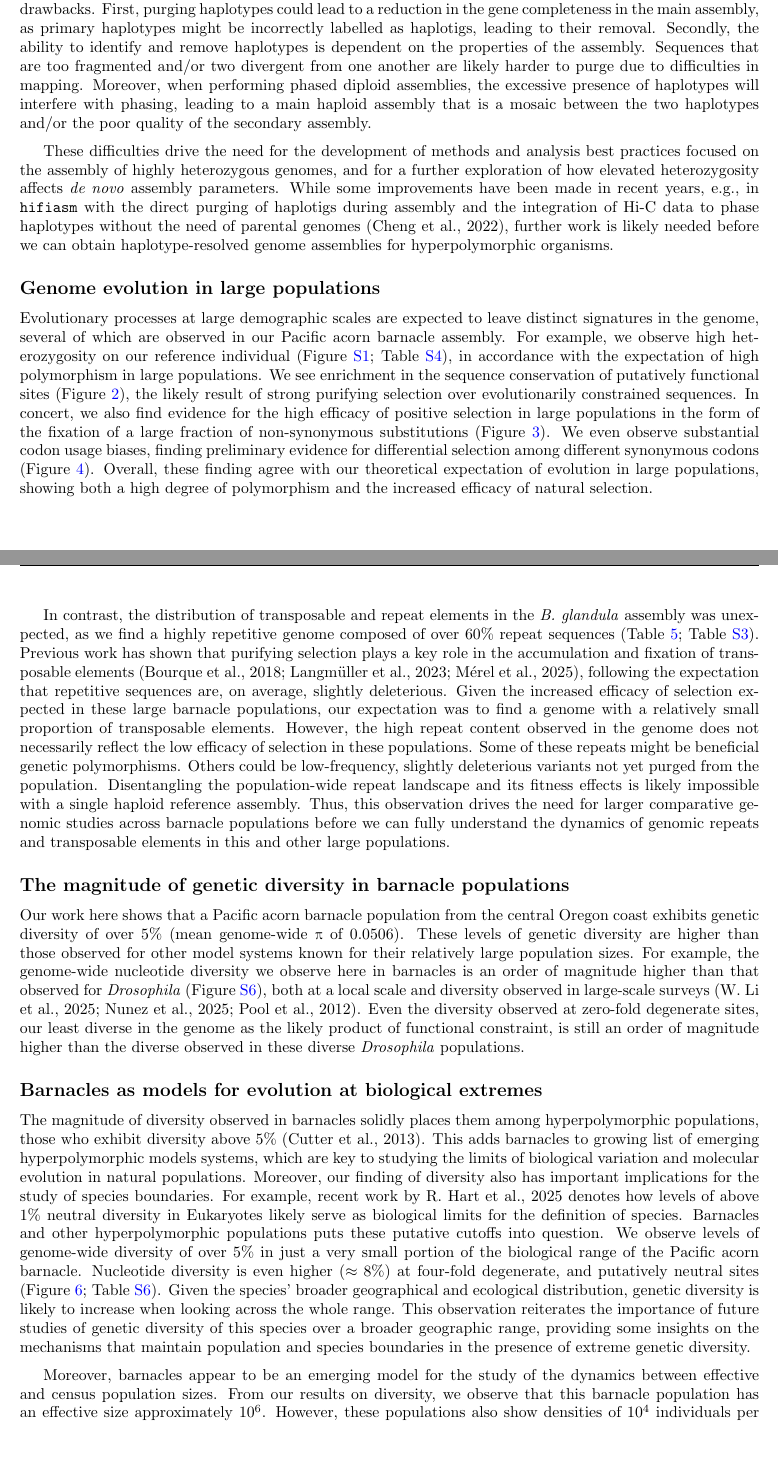
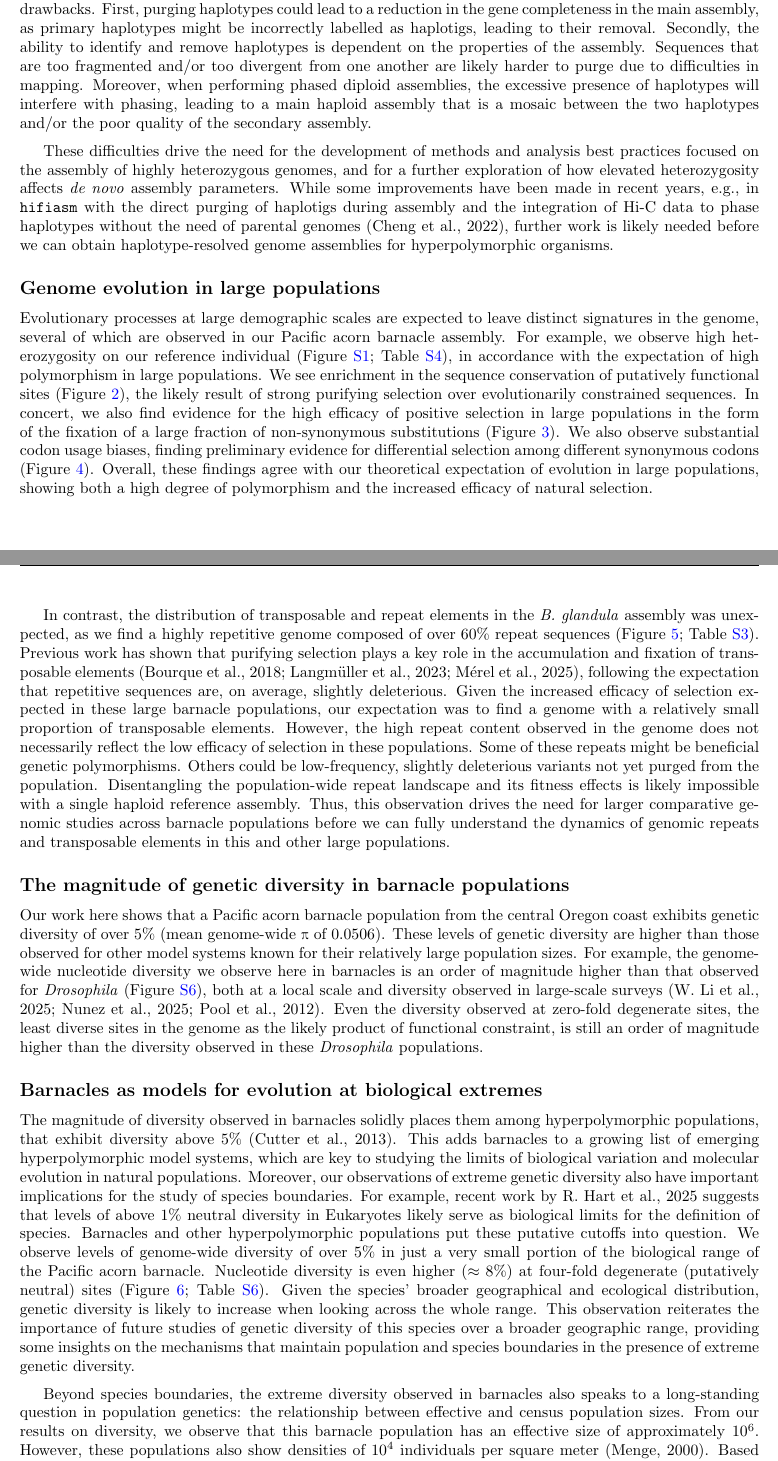
Before and after one commit to kr-colab/balanus_genome_ms, a LaTeX paper (docs/barnacle_genome_ms.tex): two parts of pages 11 and 12 of 35, joined at a grey line, cut so that both start at the same text, the shorter picture padded with empty space. Compiled offline with pdfLaTeX.

Commit message:
discussion pass

```diff
--- a/docs/barnacle_genome_ms.tex
+++ b/docs/barnacle_genome_ms.tex
@@ -739,7 +741,7 @@ it is not without its drawbacks. First, purging haplotypes could lead to a reduc
 in the gene completeness in the main assembly, as primary haplotypes might be
 incorrectly labelled as haplotigs, leading to their removal. Secondly, the ability
 to identify and remove haplotypes is dependent on the properties of the assembly.
-Sequences that are too fragmented and/or two divergent from one another are likely
+Sequences that are too fragmented and/or too divergent from one another are likely
 harder to purge due to difficulties in mapping. Moreover, when performing phased
 diploid assemblies, the excessive presence of haplotypes will interfere with
 phasing, leading to a main haploid assembly that is a mosaic between the two
@@ -772,16 +780,16 @@ enrichment in the sequence conservation of putatively functional sites
 evolutionarily constrained sequences. In concert, we also find evidence for the high
 efficacy of positive selection in large populations in the form of the fixation
 of a large fraction of non-synonymous substitutions (Figure~\ref{fig:mkTest}).
-We even observe substantial codon usage biases, finding preliminary evidence for
+We also observe substantial codon usage biases, finding preliminary evidence for
 differential selection among different synonymous codons (Figure~\ref{fig:codon_enc}).
-Overall, these finding agree with our theoretical expectation of evolution in large
+Overall, these findings agree with our theoretical expectation of evolution in large
 populations, showing both a high degree of polymorphism and the increased efficacy
 of natural selection.
 \vspace{0.2cm}
 
 In contrast, the distribution of transposable and repeat elements in the
 \bgla{} assembly was unexpected, as we find a highly repetitive genome
-composed of over 60\% repeat sequences (Table~\ref{fig:genome_pi};
+composed of over 60\% repeat sequences (Figure~\ref{fig:genome_pi};
 Table~\ref{tab:sup_earlgrey_summary}). Previous work has shown that purifying
 selection plays a key role in the accumulation and fixation of transposable elements
 (\cite{merel_relaxed_2025,langmuller_genomic_2023,bourque_ten_2018}), following the
@@ -813,9 +831,9 @@ genome-wide nucleotide diversity we observe here in barnacles is an order of mag
 higher than that observed for \textit{Drosophila} (Figure~\ref{fig:sup_dmel_pi}), both
 at a local scale and diversity observed in large-scale surveys
 (\cite{nunez_footprints_2025,li_comparative_2025,pool_population_2012}). Even the
-diversity observed at zero-fold degenerate sites, our least diverse in the genome
+diversity observed at zero-fold degenerate sites, the least diverse sites in the genome
 as the likely product of functional constraint, is still an order of magnitude
-higher than the diverse observed in these diverse \textit{Drosophila} populations.
+higher than the diversity observed in these \textit{Drosophila} populations.
 
 \subsection*{Barnacles as models for evolution at biological extremes}
 
@@ -824,18 +842,18 @@ higher than the diverse observed in these diverse \textit{Drosophila} population
 % We are past that here.
 
 The magnitude of diversity observed in barnacles solidly places them among
-hyperpolymorphic populations, those who exhibit diversity above 5\%
-(\cite{cutter_molecular_2013}). This adds barnacles to growing list of emerging
-hyperpolymorphic models systems, which are key to studying the limits of biological
-variation and molecular evolution in natural populations. Moreover, our finding of
-diversity also has important implications for the study of species boundaries. For
-example, recent work by \cite{hart_genomic_2025} denotes how levels of above 1\%
-neutral diversity in Eukaryotes likely serve as biological limits for the definition
-of species. Barnacles and other hyperpolymorphic populations puts these putative
-cutoffs into question. We observe levels of genome-wide diversity of over 5\% in
-just a very small portion of the biological range of the Pacific acorn barnacle.
-Nucleotide diversity is even higher ($\approx8\%$) at four-fold degenerate, and
-putatively neutral sites (Figure~\ref{fig:feature_pi}; Table~\ref{tab:sup_feature_pi}).
+hyperpolymorphic populations, that exhibit diversity above 5\%
+(\cite{cutter_molecular_2013}). This adds barnacles to a growing list of emerging
+hyperpolymorphic model systems, which are key to studying the limits of biological
+variation and molecular evolution in natural populations. Moreover, our observations
+of extreme genetic diversity also have important implications for the study of species
+boundaries. For example, recent work by \cite{hart_genomic_2025} suggests that levels
+of above 1\% neutral diversity in Eukaryotes likely serve as biological limits for the
+definition of species. Barnacles and other hyperpolymorphic populations put these
+putative cutoffs into question. We observe levels of genome-wide diversity of over 5\%
+in just a very small portion of the biological range of the Pacific acorn barnacle.
+Nucleotide diversity is even higher ($\approx8\%$) at four-fold degenerate (putatively
+neutral) sites (Figure~\ref{fig:feature_pi}; Table~\ref{tab:sup_feature_pi}).
 Given the species' broader geographical and ecological distribution, genetic
 diversity is likely to increase when looking across the whole range. This
 observation reiterates the importance of future studies of genetic diversity
@@ -844,9 +862,10 @@ the mechanisms that maintain population and species boundaries in the presence
 of extreme genetic diversity.
 \vspace{0.2cm}
 
-Moreover, barnacles appear to be an emerging model for the study of the dynamics
-between effective and census population sizes. From our results on diversity, we
-observe that this barnacle population has an effective size approximately $10^{6}$.
+Beyond species boundaries, the extreme diversity observed in barnacles also speaks to
+a long-standing question in population genetics: the relationship between effective
+and census population sizes. From our results on diversity, we
+observe that this barnacle population has an effective size of approximately $10^{6}$.
 However, these populations also show densities of $10^{4}$ individuals per square meter
 (\cite{menge_recruitment_2000}). Based on this estimate, the census size of the Pacific
 acorn barnacle population in central Oregon should be, conservatively, in the billions of
```
Also changed, not shown: docs/barnacle_genome_ms.tex (39 more changed lines), 1 other file.
